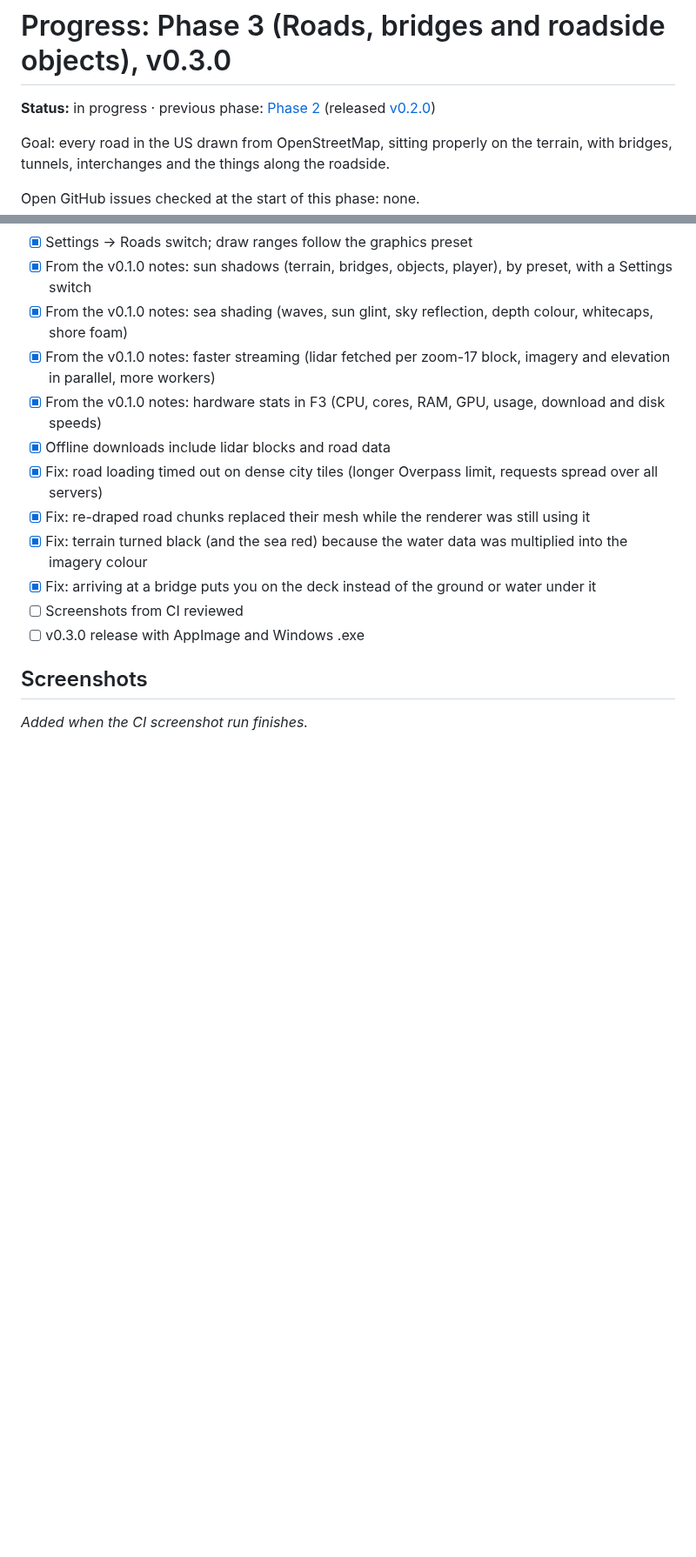
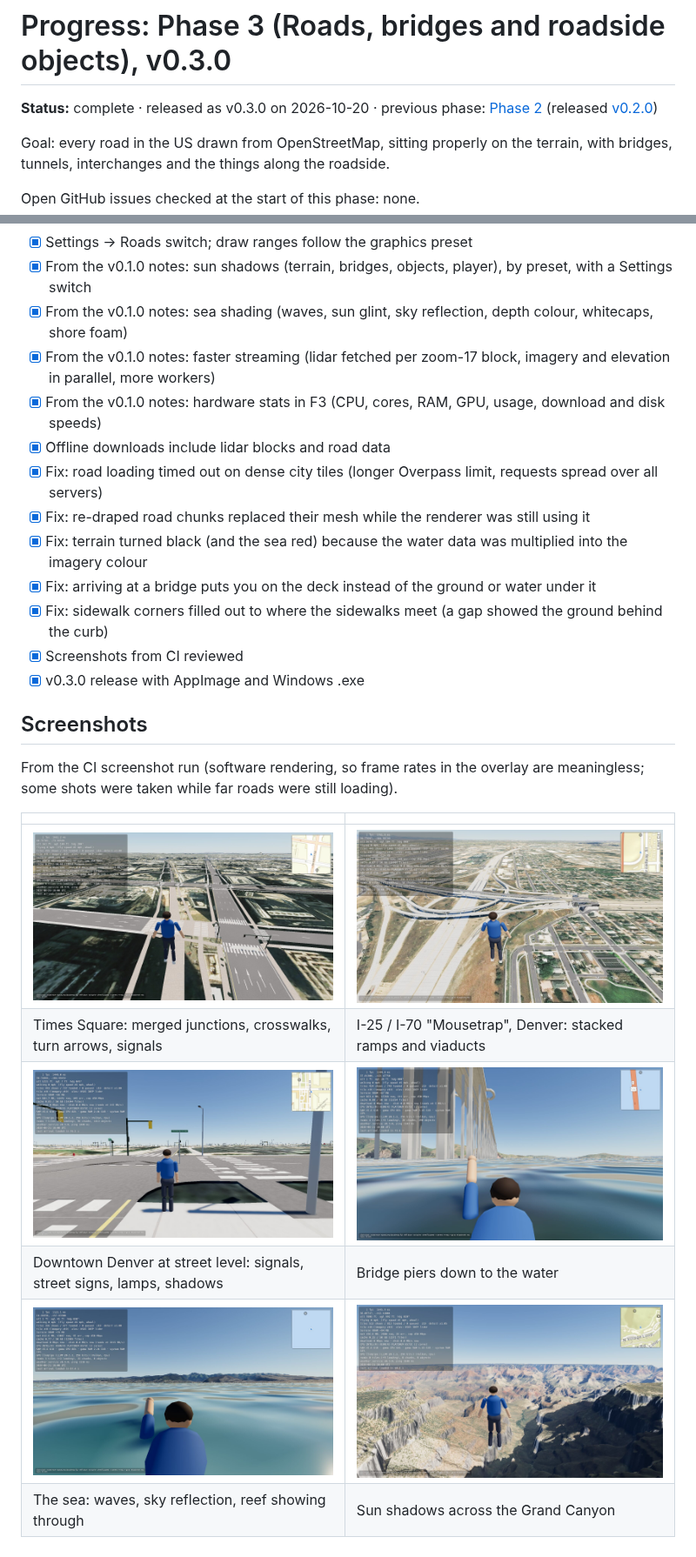
Before and after one commit to goglesquirmintontheiii/us-explorer, a Markdown page: progress.md, 2 parts joined by grey strips. Shown at 87% size. Rendered like a GitHub page; pictures changed too: docs/screenshots/phase3/grand-canyon.jpg (added), docs/screenshots/phase3/roads-corner-denver.jpg (added), docs/screenshots/phase3/roads-golden-gate-deck.jpg (added); blank space fills up the shorter version.

```diff
--- a/progress.md
+++ b/progress.md
@@ -1,6 +1,6 @@
 # Progress: Phase 3 (Roads, bridges and roadside objects), v0.3.0
 
-**Status:** in progress · previous phase: [Phase 2](progress/progress_phase_2.md) (released [v0.2.0](https://github.com/goglesquirmintontheiii/us-explorer/releases/tag/v0.2.0))
+**Status:** complete · released as v0.3.0 on 2026-10-20 · previous phase: [Phase 2](progress/progress_phase_2.md) (released [v0.2.0](https://github.com/goglesquirmintontheiii/us-explorer/releases/tag/v0.2.0))
 
 Goal: every road in the US drawn from OpenStreetMap, sitting properly on the terrain, with bridges, tunnels, interchanges and the things along the roadside.
 
@@ -38,9 +38,19 @@ Open GitHub issues checked at the start of this phase: none.
 - [x] Fix: re-draped road chunks replaced their mesh while the renderer was still using it
 - [x] Fix: terrain turned black (and the sea red) because the water data was multiplied into the imagery colour
 - [x] Fix: arriving at a bridge puts you on the deck instead of the ground or water under it
-- [ ] Screenshots from CI reviewed
-- [ ] v0.3.0 release with AppImage and Windows .exe
+- [x] Fix: sidewalk corners filled out to where the sidewalks meet (a gap showed the ground behind the curb)
+- [x] Screenshots from CI reviewed
+- [x] v0.3.0 release with AppImage and Windows .exe
 
 ## Screenshots
 
-_Added when the CI screenshot run finishes._
+From the CI screenshot run (software rendering, so frame rates in the overlay are meaningless; some shots were taken while far roads were still loading).
+
+| | |
+|---|---|
+| ![Times Square from above](docs/screenshots/phase3/roads-times-square.jpg) | ![The I-25 / I-70 Mousetrap interchange in Denver](docs/screenshots/phase3/roads-mousetrap.jpg) |
+| Times Square: merged junctions, crosswalks, turn arrows, signals | I-25 / I-70 "Mousetrap", Denver: stacked ramps and viaducts |
+| ![A downtown Denver corner](docs/screenshots/phase3/roads-corner-denver.jpg) | ![Under the Golden Gate approach](docs/screenshots/phase3/roads-golden-gate-deck.jpg) |
+| Downtown Denver at street level: signals, street signs, lamps, shadows | Bridge piers down to the water |
+| ![Swimming off Waikiki](docs/screenshots/phase3/swim-waikiki.jpg) | ![Grand Canyon with shadows](docs/screenshots/phase3/grand-canyon.jpg) |
+| The sea: waves, sky reflection, reef showing through | Sun shadows across the Grand Canyon |
```
Also changed, not shown: 2 other files.
